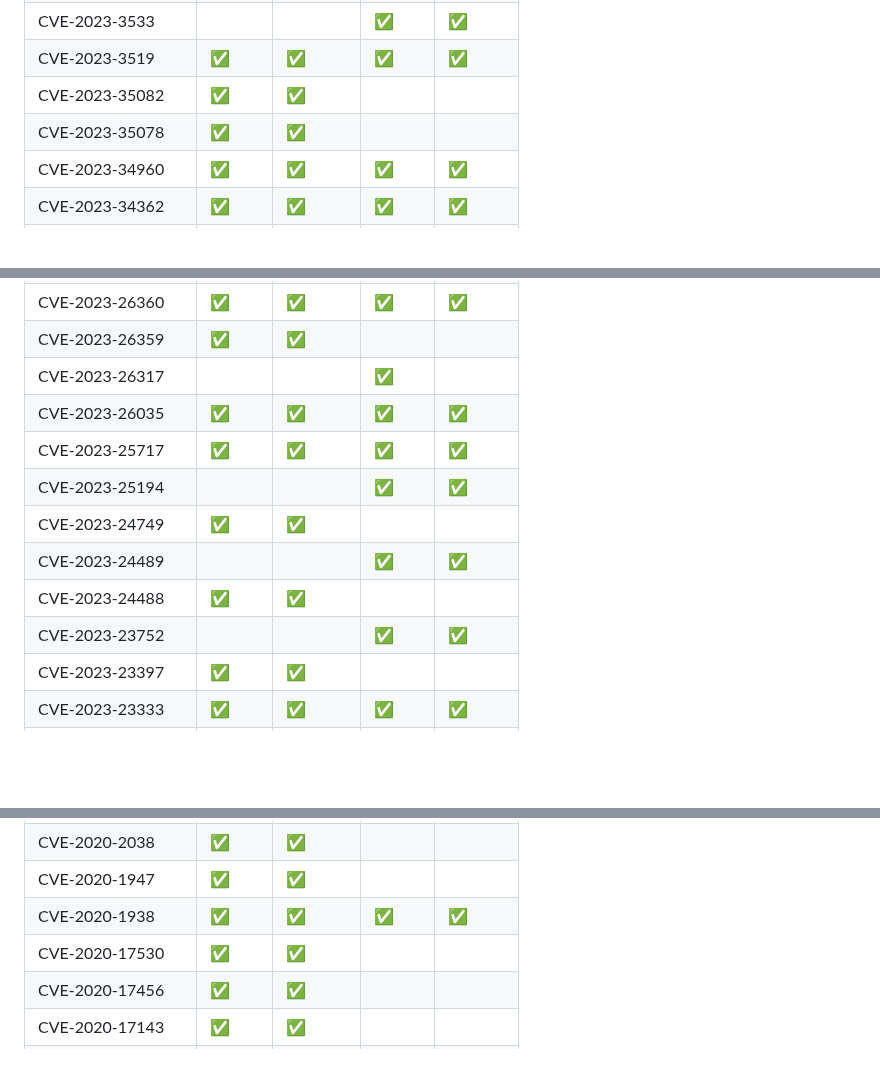
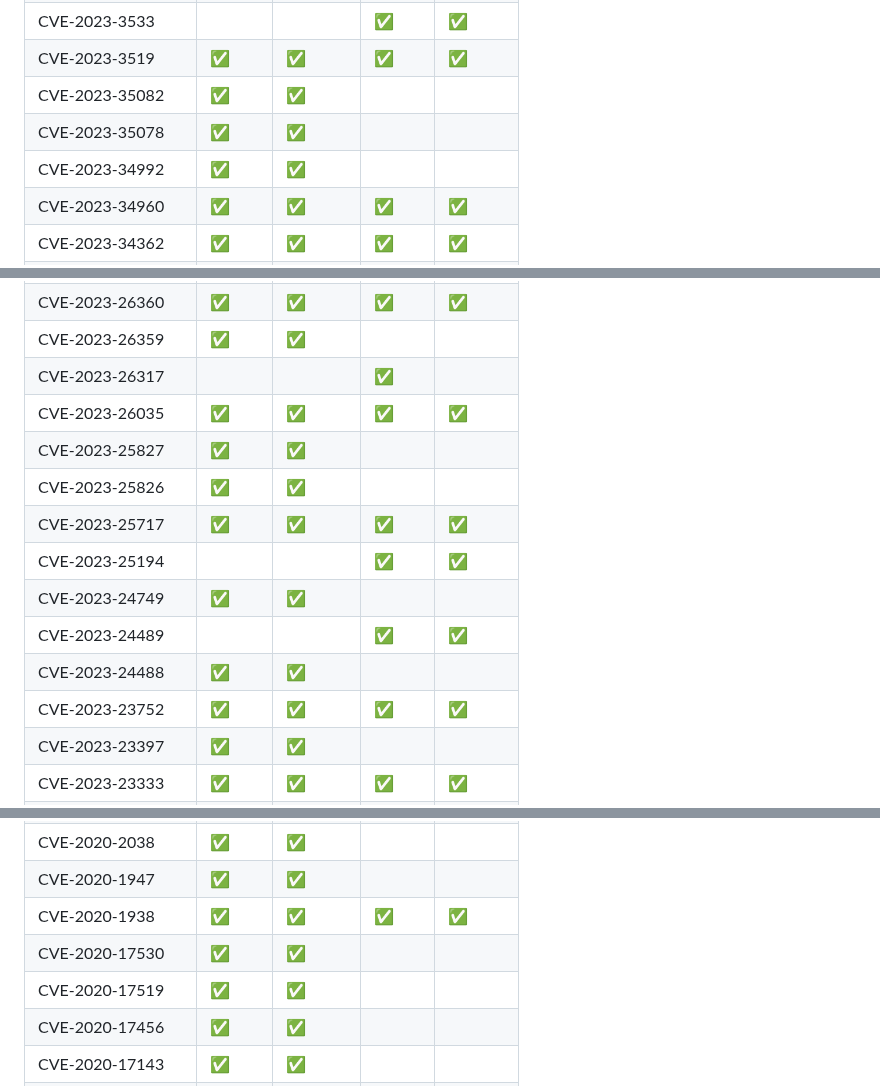
Before and after one commit to vulncheck-oss/initial-access-community, a Markdown page: docs/signature_coverage.md, 3 parts joined by grey strips. Drawn GitHub-style; blank space fills up the shorter version.

```diff
--- a/docs/signature_coverage.md
+++ b/docs/signature_coverage.md
@@ -102,6 +116,7 @@ CVE-2023-3533|||✅|✅|
 CVE-2023-3519|✅|✅|✅|✅|
 CVE-2023-35082|✅|✅|||
 CVE-2023-35078|✅|✅|||
+CVE-2023-34992|✅|✅|||
 CVE-2023-34960|✅|✅|✅|✅|
 CVE-2023-34362|✅|✅|✅|✅|
 CVE-2023-34133|||✅|✅|
@@ -138,12 +153,14 @@ CVE-2023-26360|✅|✅|✅|✅|
 CVE-2023-26359|✅|✅|||
 CVE-2023-26317|||✅||
 CVE-2023-26035|✅|✅|✅|✅|
+CVE-2023-25827|✅|✅|||
+CVE-2023-25826|✅|✅|||
 CVE-2023-25717|✅|✅|✅|✅|
 CVE-2023-25194|||✅|✅|
 CVE-2023-24749|✅|✅|||
 CVE-2023-24489|||✅|✅|
 CVE-2023-24488|✅|✅|||
-CVE-2023-23752|||✅|✅|
+CVE-2023-23752|✅|✅|✅|✅|
 CVE-2023-23397|✅|✅|||
 CVE-2023-23333|✅|✅|✅|✅|
 CVE-2023-22952|||✅|✅|
@@ -435,6 +452,7 @@ CVE-2020-2038|✅|✅|||
 CVE-2020-1947|✅|✅|||
 CVE-2020-1938|✅|✅|✅|✅|
 CVE-2020-17530|✅|✅|||
+CVE-2020-17519|✅|✅|||
 CVE-2020-17456|✅|✅|||
 CVE-2020-17143|✅|✅|||
 CVE-2020-17132|✅|✅|||
```
Also changed, not shown: other parts of docs/signature_coverage.md (+22 -6 lines).
